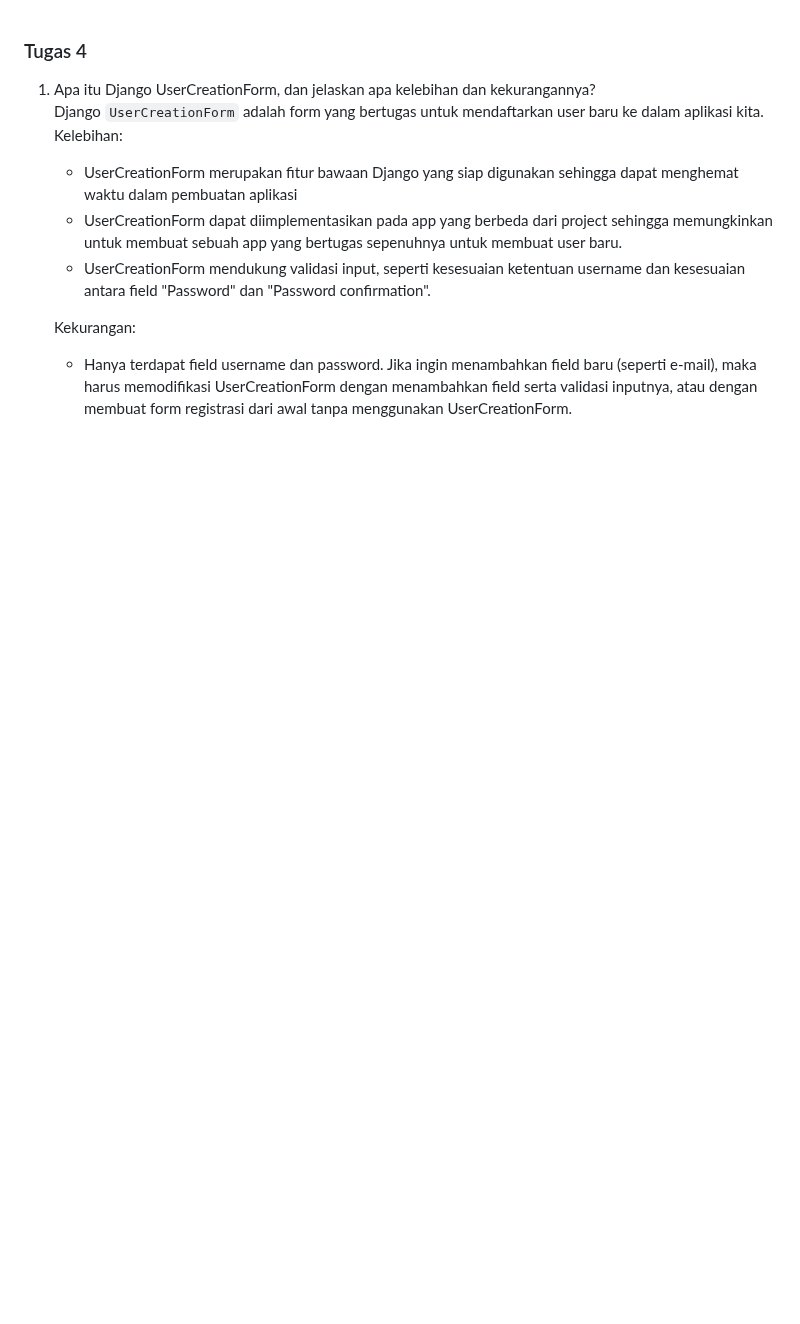
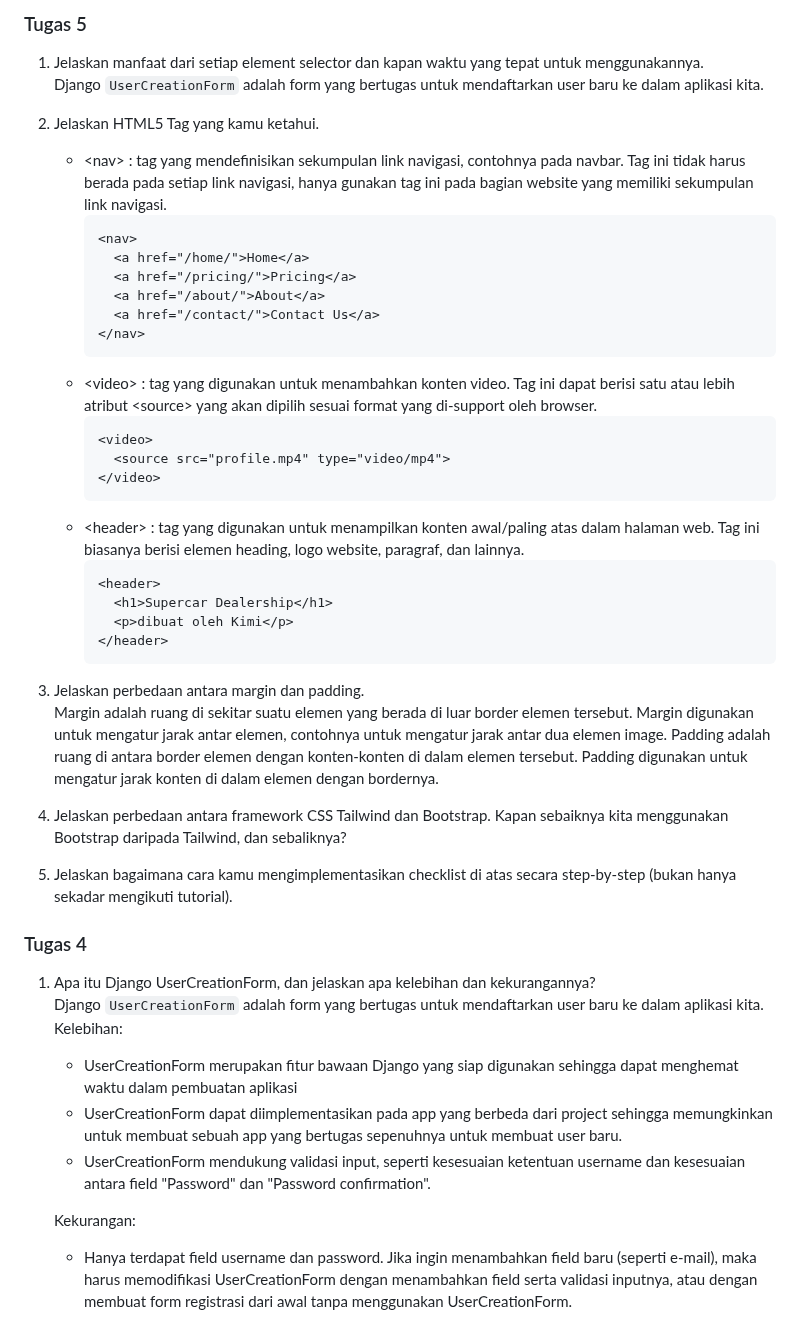
Before and after one commit to kimiagastya/inventoire, a Markdown page: README.md, the part around the change. Drawn GitHub-style; blank space fills up the shorter version.

````diff
--- a/README.md
+++ b/README.md
@@ -1,3 +1,37 @@
+<h3>Tugas 5</h3>
+
+ 1. Jelaskan manfaat dari setiap element selector dan kapan waktu yang tepat untuk menggunakannya. <br>
+    Django `UserCreationForm` adalah form yang bertugas untuk mendaftarkan user baru ke dalam aplikasi kita.<br>
+
+ 2. Jelaskan HTML5 Tag yang kamu ketahui. <br>
+    - &lt;nav&gt; : tag yang mendefinisikan sekumpulan link navigasi, contohnya pada navbar. Tag ini tidak harus berada pada setiap link navigasi, hanya gunakan tag ini pada bagian website yang memiliki sekumpulan link navigasi.
+      ```html
+      <nav>
+        <a href="/home/">Home</a>
+        <a href="/pricing/">Pricing</a>
+        <a href="/about/">About</a>
+        <a href="/contact/">Contact Us</a>
+      </nav>
+      ```
+    - &lt;video&gt; : tag yang digunakan untuk menambahkan konten video. Tag ini dapat berisi satu atau lebih atribut &lt;source&gt; yang akan dipilih sesuai format yang di-support oleh browser.
+      ```html
+      <video>
+        <source src="profile.mp4" type="video/mp4">
+      </video>
+      ```
+    - &lt;header&gt; : tag yang digunakan untuk menampilkan konten awal/paling atas dalam halaman web. Tag ini biasanya berisi elemen heading, logo website, paragraf, dan lainnya.
+      ```html
+      <header>
+        <h1>Supercar Dealership</h1>
+        <p>dibuat oleh Kimi</p>
+      </header>
+      ```
+
+ 3. Jelaskan perbedaan antara margin dan padding. <br>
+    Margin adalah ruang di sekitar suatu elemen yang berada di luar border elemen tersebut. Margin digunakan untuk mengatur jarak antar elemen, contohnya untuk mengatur jarak antar dua elemen image. Padding adalah ruang di antara border elemen dengan konten-konten di dalam elemen tersebut. Padding digunakan untuk mengatur jarak konten di dalam elemen dengan bordernya. <br>
+ 4. Jelaskan perbedaan antara framework CSS Tailwind dan Bootstrap. Kapan sebaiknya kita menggunakan Bootstrap daripada Tailwind, dan sebaliknya?
+ 5. Jelaskan bagaimana cara kamu mengimplementasikan checklist di atas secara step-by-step (bukan hanya sekadar mengikuti tutorial).
+
 <h3>Tugas 4</h3>
 
  1. Apa itu Django UserCreationForm, dan jelaskan apa kelebihan dan kekurangannya? <br>
````
